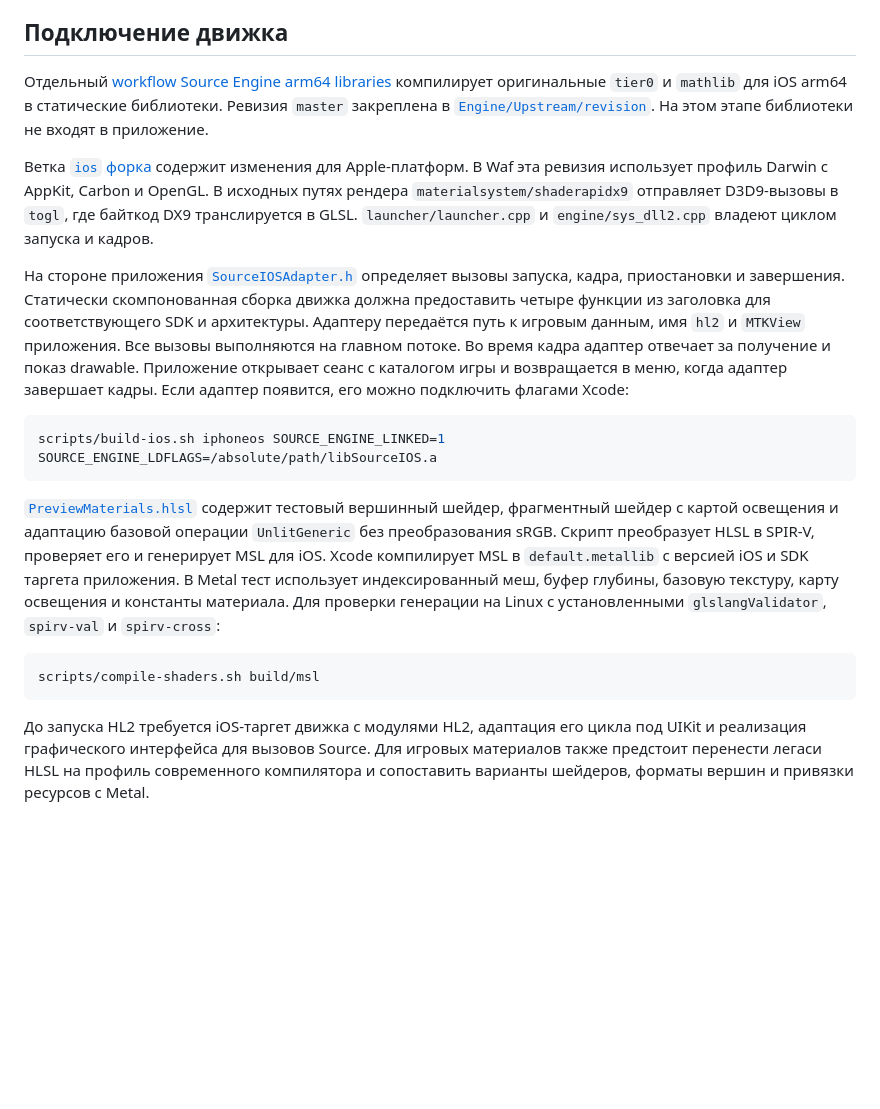
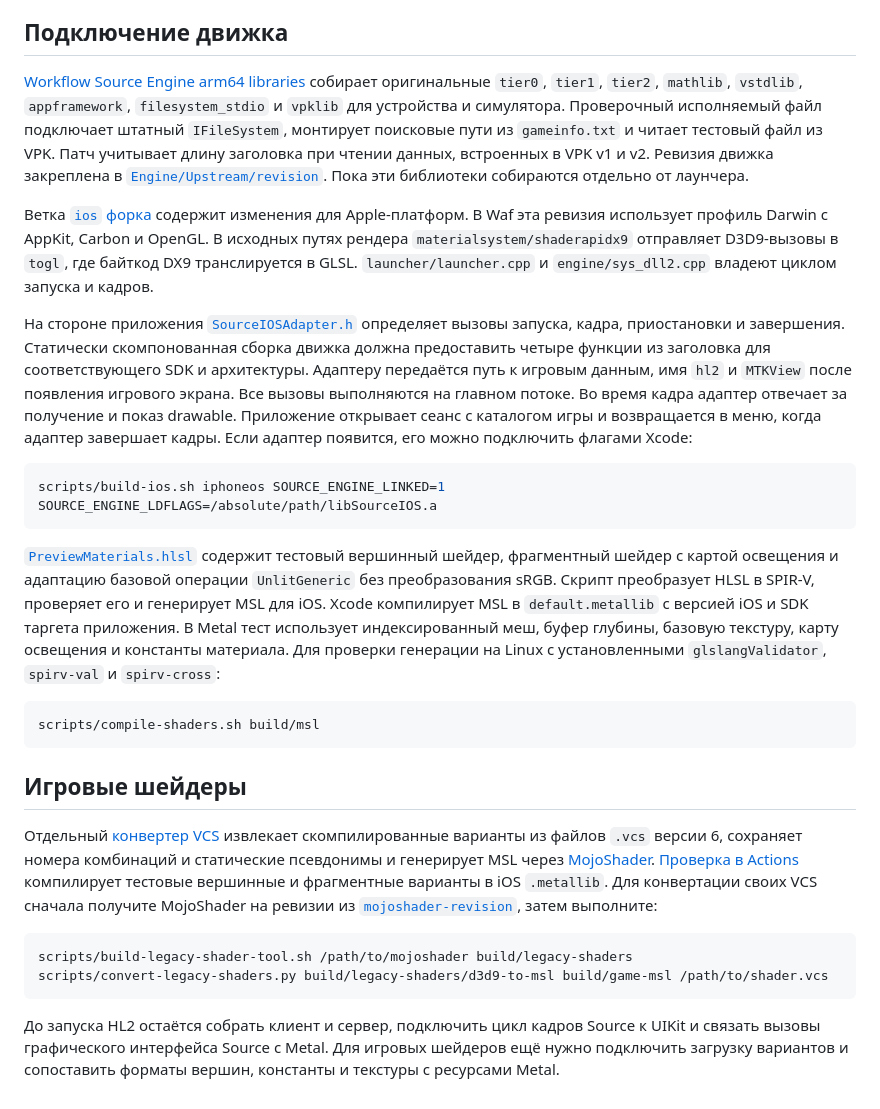
Before and after one commit to skb8/srceng-ios, a Markdown page: README.md, the part around one of its changes. Drawn GitHub-style; blank space fills up the shorter version.

````diff
--- a/README.md
+++ b/README.md
@@ -25,11 +37,11 @@ scripts/build-ios.sh iphonesimulator
 
 ## Подключение движка
 
-Отдельный [workflow Source Engine arm64 libraries](https://github.com/skb8/srceng-ios/actions/workflows/engine.yml) компилирует оригинальные `tier0` и `mathlib` для iOS arm64 в статические библиотеки. Ревизия `master` закреплена в [`Engine/Upstream/revision`](Engine/Upstream/revision). На этом этапе библиотеки не входят в приложение.
+[Workflow Source Engine arm64 libraries](https://github.com/skb8/srceng-ios/actions/workflows/engine.yml) собирает оригинальные `tier0`, `tier1`, `tier2`, `mathlib`, `vstdlib`, `appframework`, `filesystem_stdio` и `vpklib` для устройства и симулятора. Проверочный исполняемый файл подключает штатный `IFileSystem`, монтирует поисковые пути из `gameinfo.txt` и читает тестовый файл из VPK. Патч учитывает длину заголовка при чтении данных, встроенных в VPK v1 и v2. Ревизия движка закреплена в [`Engine/Upstream/revision`](Engine/Upstream/revision). Пока эти библиотеки собираются отдельно от лаунчера.
 
 Ветка [`ios` форка](https://github.com/nillerusr/source-engine/tree/79c3bc86bdc61b75d402514ee2f372753d1732bf) содержит изменения для Apple-платформ. В Waf эта ревизия использует профиль Darwin с AppKit, Carbon и OpenGL. В исходных путях рендера `materialsystem/shaderapidx9` отправляет D3D9-вызовы в `togl`, где байткод DX9 транслируется в GLSL. `launcher/launcher.cpp` и `engine/sys_dll2.cpp` владеют циклом запуска и кадров.
 
-На стороне приложения [`SourceIOSAdapter.h`](Engine/SourceIOSAdapter.h) определяет вызовы запуска, кадра, приостановки и завершения. Статически скомпонованная сборка движка должна предоставить четыре функции из заголовка для соответствующего SDK и архитектуры. Адаптеру передаётся путь к игровым данным, имя `hl2` и `MTKView` приложения. Все вызовы выполняются на главном потоке. Во время кадра адаптер отвечает за получение и показ drawable. Приложение открывает сеанс с каталогом игры и возвращается в меню, когда адаптер завершает кадры. Если адаптер появится, его можно подключить флагами Xcode:
+На стороне приложения [`SourceIOSAdapter.h`](Engine/SourceIOSAdapter.h) определяет вызовы запуска, кадра, приостановки и завершения. Статически скомпонованная сборка движка должна предоставить четыре функции из заголовка для соответствующего SDK и архитектуры. Адаптеру передаётся путь к игровым данным, имя `hl2` и `MTKView` после появления игрового экрана. Все вызовы выполняются на главном потоке. Во время кадра адаптер отвечает за получение и показ drawable. Приложение открывает сеанс с каталогом игры и возвращается в меню, когда адаптер завершает кадры. Если адаптер появится, его можно подключить флагами Xcode:
 
 ```sh
 scripts/build-ios.sh iphoneos SOURCE_ENGINE_LINKED=1 SOURCE_ENGINE_LDFLAGS=/absolute/path/libSourceIOS.a
@@ -41,4 +53,13 @@ scripts/build-ios.sh iphoneos SOURCE_ENGINE_LINKED=1 SOURCE_ENGINE_LDFLAGS=/abso
 scripts/compile-shaders.sh build/msl
 ```
 
-До запуска HL2 требуется iOS-таргет движка с модулями HL2, адаптация его цикла под UIKit и реализация графического интерфейса для вызовов Source. Для игровых материалов также предстоит перенести легаси HLSL на профиль современного компилятора и сопоставить варианты шейдеров, форматы вершин и привязки ресурсов с Metal.
+## Игровые шейдеры
+
+Отдельный [конвертер VCS](scripts/convert-legacy-shaders.py) извлекает скомпилированные варианты из файлов `.vcs` версии 6, сохраняет номера комбинаций и статические псевдонимы и генерирует MSL через [MojoShader](https://github.com/icculus/mojoshader). [Проверка в Actions](https://github.com/skb8/srceng-ios/actions/workflows/legacy-shaders.yml) компилирует тестовые вершинные и фрагментные варианты в iOS `.metallib`. Для конвертации своих VCS сначала получите MojoShader на ревизии из [`mojoshader-revision`](Engine/Upstream/LegacyShaders/mojoshader-revision), затем выполните:
+
+```sh
+scripts/build-legacy-shader-tool.sh /path/to/mojoshader build/legacy-shaders
+scripts/convert-legacy-shaders.py build/legacy-shaders/d3d9-to-msl build/game-msl /path/to/shader.vcs
+```
+
+До запуска HL2 остаётся собрать клиент и сервер, подключить цикл кадров Source к UIKit и связать вызовы графического интерфейса Source с Metal. Для игровых шейдеров ещё нужно подключить загрузку вариантов и сопоставить форматы вершин, константы и текстуры с ресурсами Metal.
````
Also changed, not shown: other parts of README.md (+12 -0 lines), docs/screenshots/launcher.png (added), docs/screenshots/touch-controls.png (added), 13 other files.
